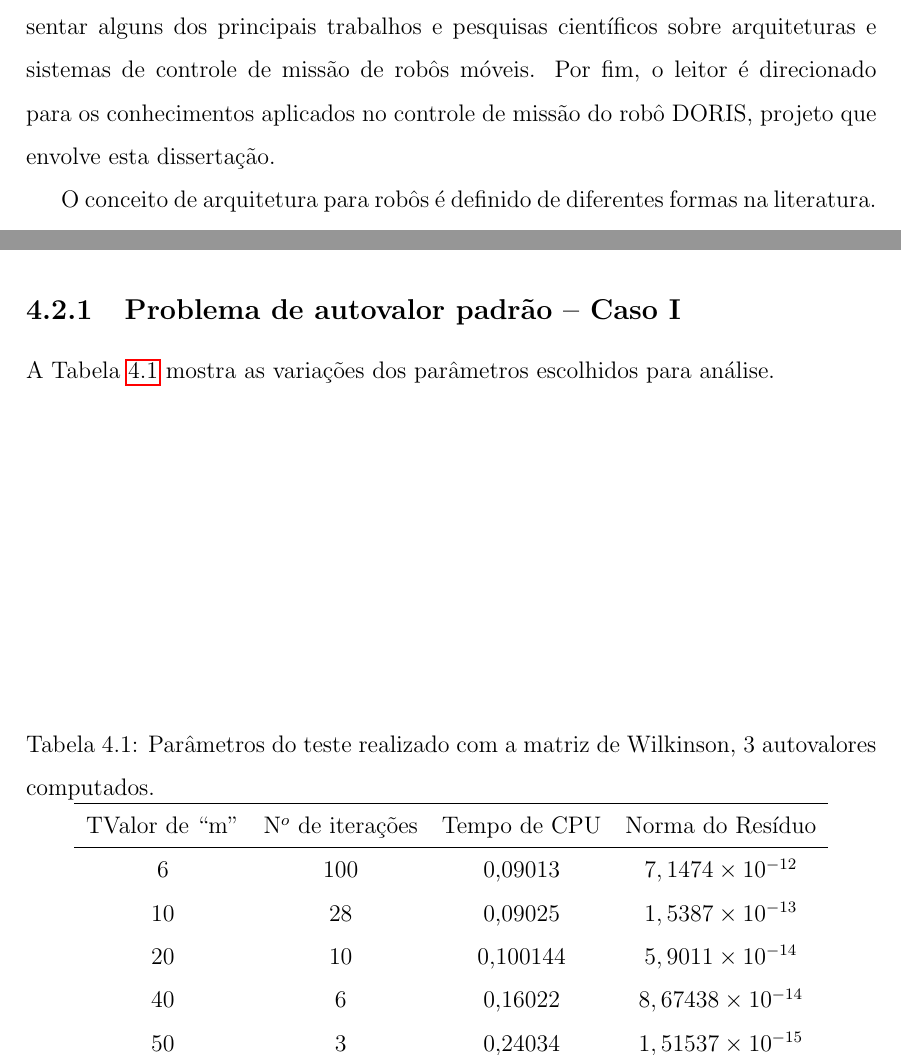
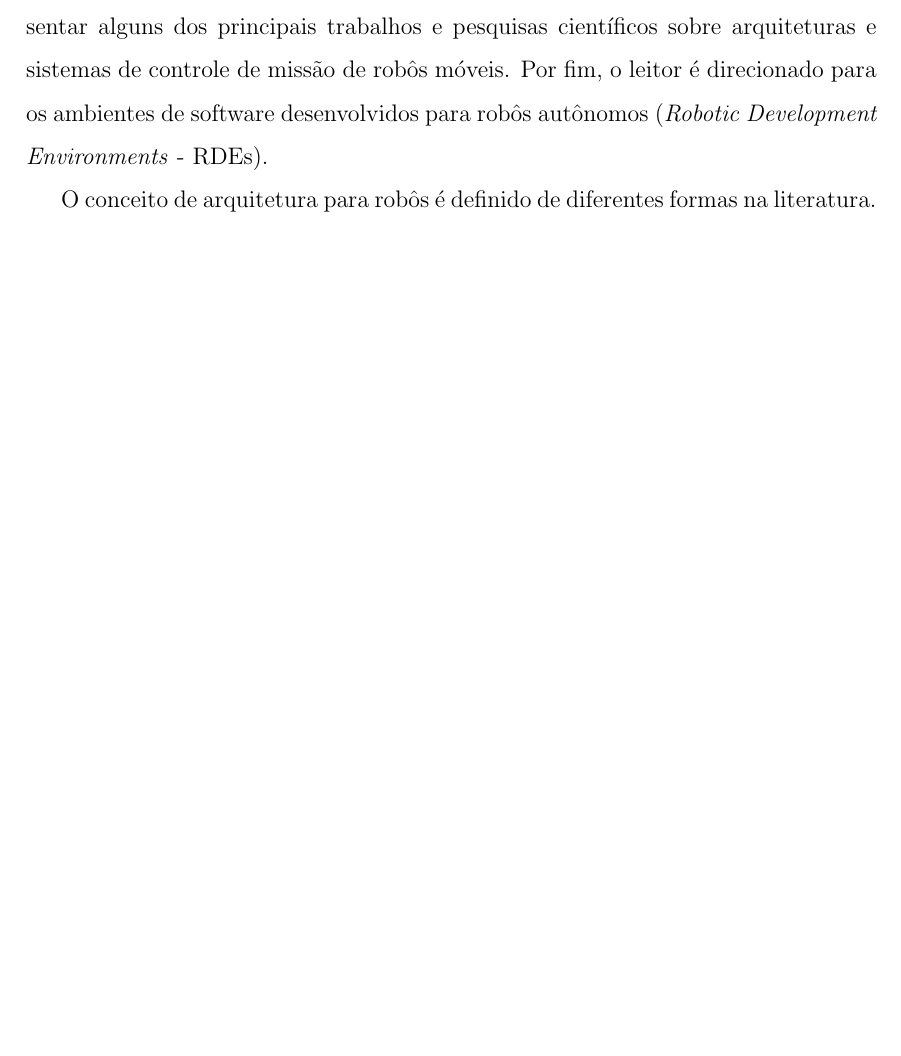
Before and after one commit to renan028/Dissertacao, a LaTeX thesis (thesis.tex, which reads chap02.tex, chap04.tex): two parts of pages 14 and 53 of 59 before the commit and part of page 14 of 58 after it, the two joined at a grey line, cut so that both start at the same text, the shorter picture padded with empty space. Compiled offline with pdfLaTeX; the source files are stored in an older character set and shown here as Unicode.

Commit message:
reorganização

```diff
--- a/chap02.tex
+++ b/chap02.tex
@@ -10,8 +10,8 @@ Neste capítulo, são apresentados os fundamentos teóricos necessários para o
 entendimento desta dissertação. O objetivo deste levantamento bibliográfico é
 apresentar alguns dos principais trabalhos e pesquisas científicos sobre
 arquiteturas e sistemas de controle de missão de robôs móveis. Por fim,
-o leitor é direcionado para os conhecimentos aplicados no controle de missão do
-robô DORIS, projeto que envolve esta dissertação.
+o leitor é direcionado para os ambientes de software desenvolvidos para robôs
+autônomos (\textit{Robotic Development Environments} - RDEs).
 
 O conceito de arquitetura %do grego arkhétékhton, do ingles architecture, do
 % frances architecture
--- a/chap04.tex
+++ b/chap04.tex
@@ -3,26 +3,3 @@
 \section{Metodologia para avaliaç{\~ a}o do M{\' e}todo}
 
 \section{Validaç{\~ a}o da rotina implementada}
-
-\subsection{Problema de autovalor padr{\~ a}o -- Caso I}
-
-A Tabela~\ref{table:casoi} mostra as variações dos parâmetros escolhidos para
-análise.
-
-\begin{table}[b]
-\caption{Par{\^ a}metros do teste realizado com a matriz de Wilkinson,
-3 autovalores computados.}
-\label{table:casoi}
-\centering
-\begin{tabular}{cccc}
-  \hline
-  TValor de ``m'' & N$^{o}$ de iteraç{\~ o}es & Tempo de CPU & Norma do Res{\' i}duo\\
-  \hline
-  6 & 100 & 0,09013 & $7,1474 \times 10^{-12}$\\
-  10 & 28 & 0,09025 & $1,5387 \times 10^{-13}$\\
-  20 & 10 & 0,100144 & $5,9011 \times 10^{-14}$\\
-  40 & 6 & 0,16022 & $8,67438 \times 10^{-14}$\\
-  50 & 3 & 0,24034 & $1,51537 \times 10^{-15}$\\
-  \hline
-\end{tabular}
-\end{table}
```
Also changed, not shown: chap01.tex (+0 -10 lines), chap03.tex (+11 -8 lines), dedic.tex (+1 -2 lines), thesis.tex (+2 -2 lines), chap02.tex (38 more changed lines).
